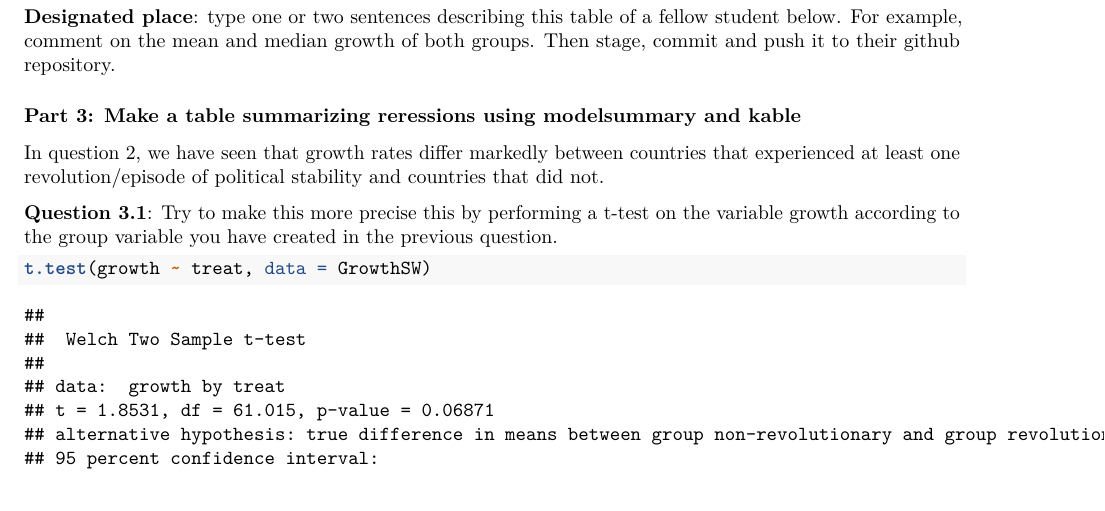
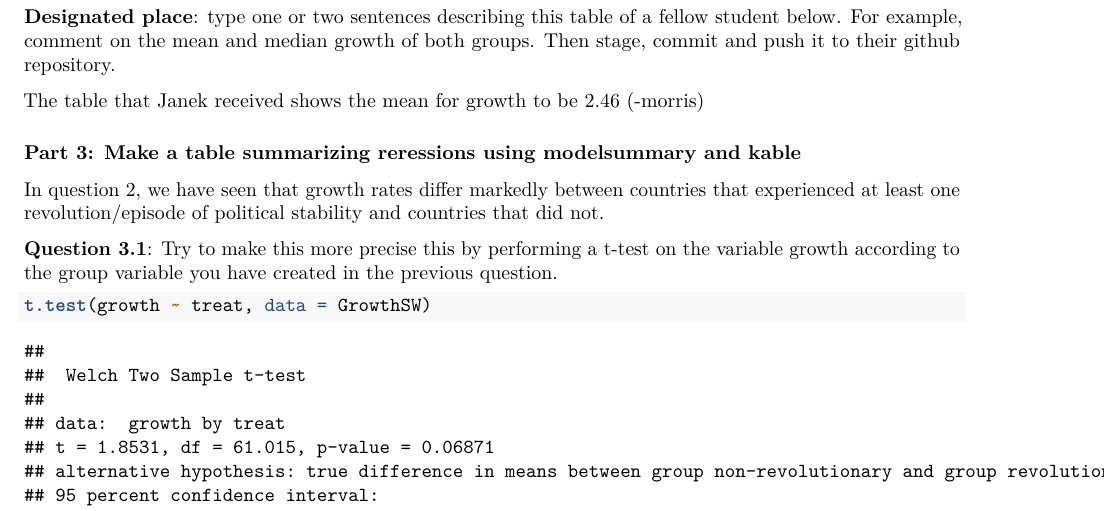
Before and after one commit to j-szymborski/data_science, an R Markdown document (assignment_4.Rmd): part of page 2 of 3, cut so that both start at the same text. Rendered offline with R 4.5, knitr and Pandoc, then LaTeX, with nearby package versions; some code elsewhere in the file could not run offline.

Commit message:
Update assignment_4.Rmd

```diff
--- a/assignment_4.Rmd
+++ b/assignment_4.Rmd
@@ -69,6 +69,8 @@ datasummary(growth+rgdp60~mean+median+SD+min+max, data = NonRevGrowthSw)
 
 **Designated place**: type one or two sentences describing this table of a fellow student below. For example, comment on the mean and median growth of both groups. Then stage, commit and push it to their github repository.
 
+The table that Janek received shows the mean for growth to be 2.46 (-morris)
+
 ### Part 3: Make a table summarizing reressions using modelsummary and kable
 
 In question 2, we have seen that growth rates differ markedly between countries that experienced at least one revolution/episode of political stability and countries that did not.
```
